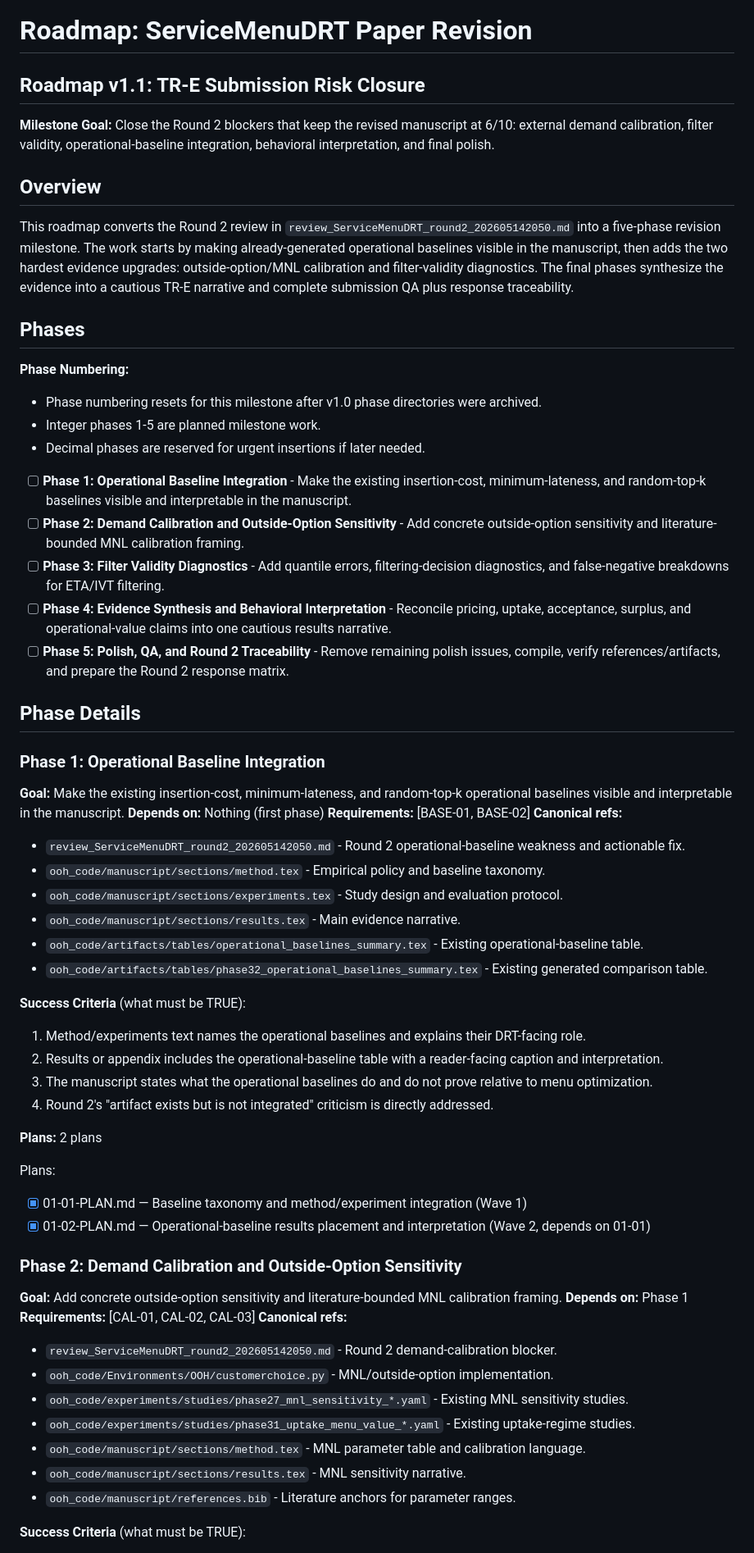
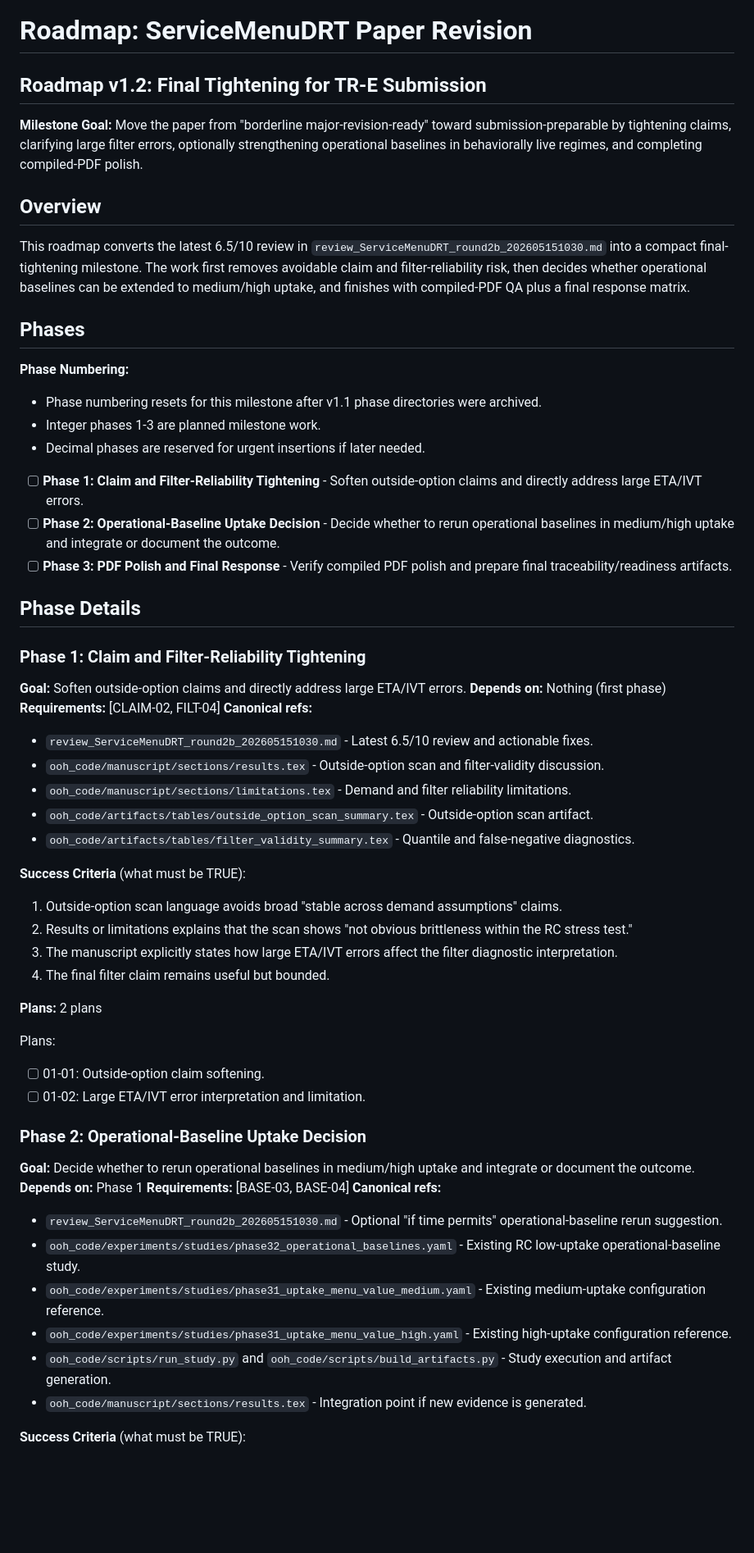
Before and after one commit to ajandxx-cloud/work2_menu, a Markdown page: .planning/ROADMAP.md, the part around one of its changes. Shown at 82% size. Drawn GitHub-style; blank space fills up the shorter version.

```diff
--- a/.planning/ROADMAP.md
+++ b/.planning/ROADMAP.md
@@ -1,65 +1,61 @@
 # Roadmap: ServiceMenuDRT Paper Revision
 
-## Roadmap v1.1: TR-E Submission Risk Closure
+## Roadmap v1.2: Final Tightening for TR-E Submission
 
-**Milestone Goal:** Close the Round 2 blockers that keep the revised manuscript at 6/10: external demand calibration, filter validity, operational-baseline integration, behavioral interpretation, and final polish.
+**Milestone Goal:** Move the paper from "borderline major-revision-ready" toward submission-preparable by tightening claims, clarifying large filter errors, optionally strengthening operational baselines in behaviorally live regimes, and completing compiled-PDF polish.
 
 ## Overview
 
-This roadmap converts the Round 2 review in `review_ServiceMenuDRT_round2_202605142050.md` into a five-phase revision milestone. The work starts by making already-generated operational baselines visible in the manuscript, then adds the two hardest evidence upgrades: outside-option/MNL calibration and filter-validity diagnostics. The final phases synthesize the evidence into a cautious TR-E narrative and complete submission QA plus response traceability.
+This roadmap converts the latest 6.5/10 review in `review_ServiceMenuDRT_round2b_202605151030.md` into a compact final-tightening milestone. The work first removes avoidable claim and filter-reliability risk, then decides whether operational baselines can be extended to medium/high uptake, and finishes with compiled-PDF QA plus a final response matrix.
 
 ## Phases
 
 **Phase Numbering:**
-- Phase numbering resets for this milestone after v1.0 phase directories were archived.
-- Integer phases 1-5 are planned milestone work.
+- Phase numbering resets for this milestone after v1.1 phase directories were archived.
+- Integer phases 1-3 are planned milestone work.
 - Decimal phases are reserved for urgent insertions if later needed.
 
-- [ ] **Phase 1: Operational Baseline Integration** - Make the existing insertion-cost, minimum-lateness, and random-top-k baselines visible and interpretable in the manuscript.
-- [ ] **Phase 2: Demand Calibration and Outside-Option Sensitivity** - Add concrete outside-option sensitivity and literature-bounded MNL calibration framing.
-- [ ] **Phase 3: Filter Validity Diagnostics** - Add quantile errors, filtering-decision diagnostics, and false-negative breakdowns for ETA/IVT filtering.
-- [ ] **Phase 4: Evidence Synthesis and Behavioral Interpretation** - Reconcile pricing, uptake, acceptance, surplus, and operational-value claims into one cautious results narrative.
-- [ ] **Phase 5: Polish, QA, and Round 2 Traceability** - Remove remaining polish issues, compile, verify references/artifacts, and prepare the Round 2 response matrix.
+- [ ] **Phase 1: Claim and Filter-Reliability Tightening** - Soften outside-option claims and directly address large ETA/IVT errors.
+- [ ] **Phase 2: Operational-Baseline Uptake Decision** - Decide whether to rerun operational baselines in medium/high uptake and integrate or document the outcome.
+- [ ] **Phase 3: PDF Polish and Final Response** - Verify compiled PDF polish and prepare final traceability/readiness artifacts.
 
 ## Phase Details
 
-### Phase 1: Operational Baseline Integration
+### Phase 1: Claim and Filter-Reliability Tightening
 
-**Goal:** Make the existing insertion-cost, minimum-lateness, and random-top-k operational baselines visible and interpretable in the manuscript.
+**Goal:** Soften outside-option claims and directly address large ETA/IVT errors.
 **Depends on:** Nothing (first phase)
-**Requirements:** [BASE-01, BASE-02]
+**Requirements:** [CLAIM-02, FILT-04]
 **Canonical refs:**
-- `review_ServiceMenuDRT_round2_202605142050.md` - Round 2 operational-baseline weakness and actionable fix.
-- `ooh_code/manuscript/sections/method.tex` - Empirical policy and baseline taxonomy.
-- `ooh_code/manuscript/sections/experiments.tex` - Study design and evaluation protocol.
-- `ooh_code/manuscript/sections/results.tex` - Main evidence narrative.
-- `ooh_code/artifacts/tables/operational_baselines_summary.tex` - Existing operational-baseline table.
-- `ooh_code/artifacts/tables/phase32_operational_baselines_summary.tex` - Existing generated comparison table.
+- `review_ServiceMenuDRT_round2b_202605151030.md` - Latest 6.5/10 review and actionable fixes.
+- `ooh_code/manuscript/sections/results.tex` - Outside-option scan and filter-validity discussion.
+- `ooh_code/manuscript/sections/limitations.tex` - Demand and filter reliability limitations.
+- `ooh_code/artifacts/tables/outside_option_scan_summary.tex` - Outside-option scan artifact.
+- `ooh_code/artifacts/tables/filter_validity_summary.tex` - Quantile and false-negative diagnostics.
 
 **Success Criteria** (what must be TRUE):
-1. Method/experiments text names the operational baselines and explains their DRT-facing role.
-2. Results or appendix includes the operational-baseline table with a reader-facing caption and interpretation.
-3. The manuscript states what the operational baselines do and do not prove relative to menu optimization.
-4. Round 2's "artifact exists but is not integrated" criticism is directly addressed.
+1. Outside-option scan language avoids broad "stable across demand assumptions" claims.
+2. Results or limitations explains that the scan shows "not obvious brittleness within the RC stress test."
+3. The manuscript explicitly states how large ETA/IVT errors affect the filter diagnostic interpretation.
+4. The final filter claim remains useful but bounded.
 
 **Plans:** 2 plans
 
 Plans:
-- [x] 01-01-PLAN.md — Baseline taxonomy and method/experiment integration (Wave 1)
-- [x] 01-02-PLAN.md — Operational-baseline results placement and interpretation (Wave 2, depends on 01-01)
+- [ ] 01-01: Outside-option claim softening.
+- [ ] 01-02: Large ETA/IVT error interpretation and limitation.
 
-### Phase 2: Demand Calibration and Outside-Option Sensitivity
+### Phase 2: Operational-Baseline Uptake Decision
 
-**Goal:** Add concrete outside-option sensitivity and literature-bounded MNL calibration framing.
+**Goal:** Decide whether to rerun operational baselines in medium/high uptake and integrate or document the outcome.
 **Depends on:** Phase 1
-**Requirements:** [CAL-01, CAL-02, CAL-03]
+**Requirements:** [BASE-03, BASE-04]
 **Canonical refs:**
-- `review_ServiceMenuDRT_round2_202605142050.md` - Round 2 demand-calibration blocker.
-- `ooh_code/Environments/OOH/customerchoice.py` - MNL/outside-option implementation.
-- `ooh_code/experiments/studies/phase27_mnl_sensitivity_*.yaml` - Existing MNL sensitivity studies.
-- `ooh_code/experiments/studies/phase31_uptake_menu_value_*.yaml` - Existing uptake-regime studies.
-- `ooh_code/manuscript/sections/method.tex` - MNL parameter table and calibration language.
-- `ooh_code/manuscript/sections/results.tex` - MNL sensitivity narrative.
-- `ooh_code/manuscript/references.bib` - Literature anchors for parameter ranges.
+- `review_ServiceMenuDRT_round2b_202605151030.md` - Optional "if time permits" operational-baseline rerun suggestion.
+- `ooh_code/experiments/studies/phase32_operational_baselines.yaml` - Existing RC low-uptake operational-baseline study.
+- `ooh_code/experiments/studies/phase31_uptake_menu_value_medium.yaml` - Existing medium-uptake configuration reference.
+- `ooh_code/experiments/studies/phase31_uptake_menu_value_high.yaml` - Existing high-uptake configuration reference.
+- `ooh_code/scripts/run_study.py` and `ooh_code/scripts/build_artifacts.py` - Study execution and artifact generation.
+- `ooh_code/manuscript/sections/results.tex` - Integration point if new evidence is generated.
 
 **Success Criteria** (what must be TRUE):
```
Also changed, not shown: other parts of .planning/ROADMAP.md (+23 -79 lines), 2 other files.
